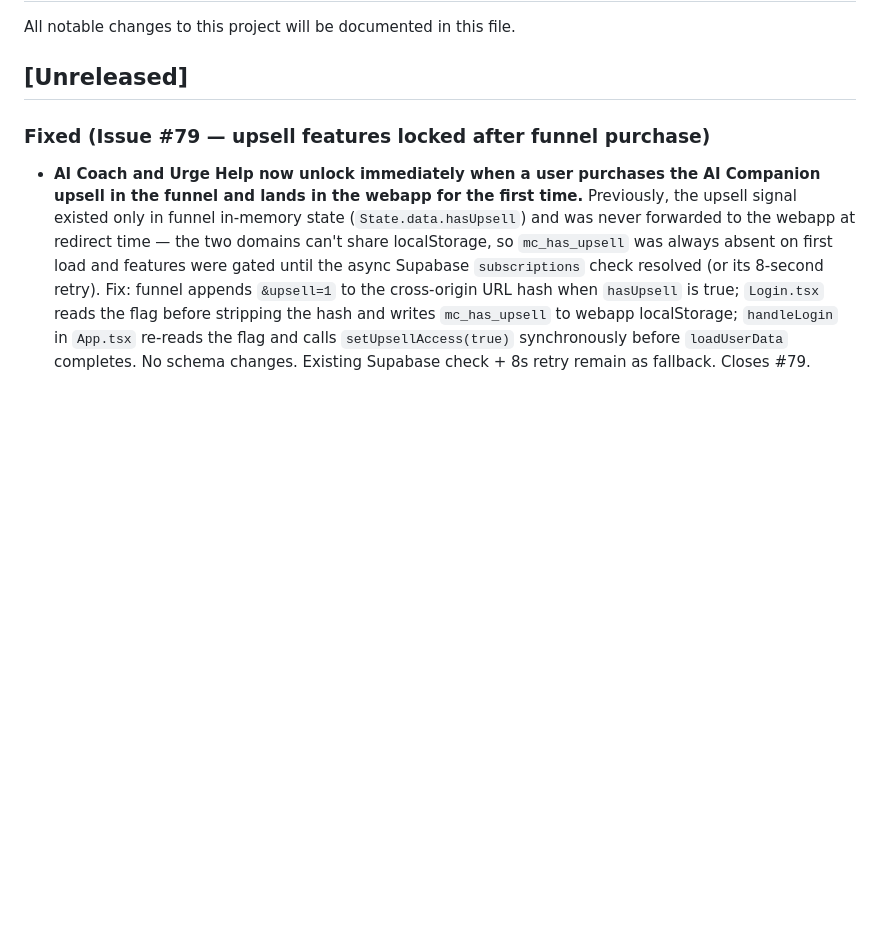
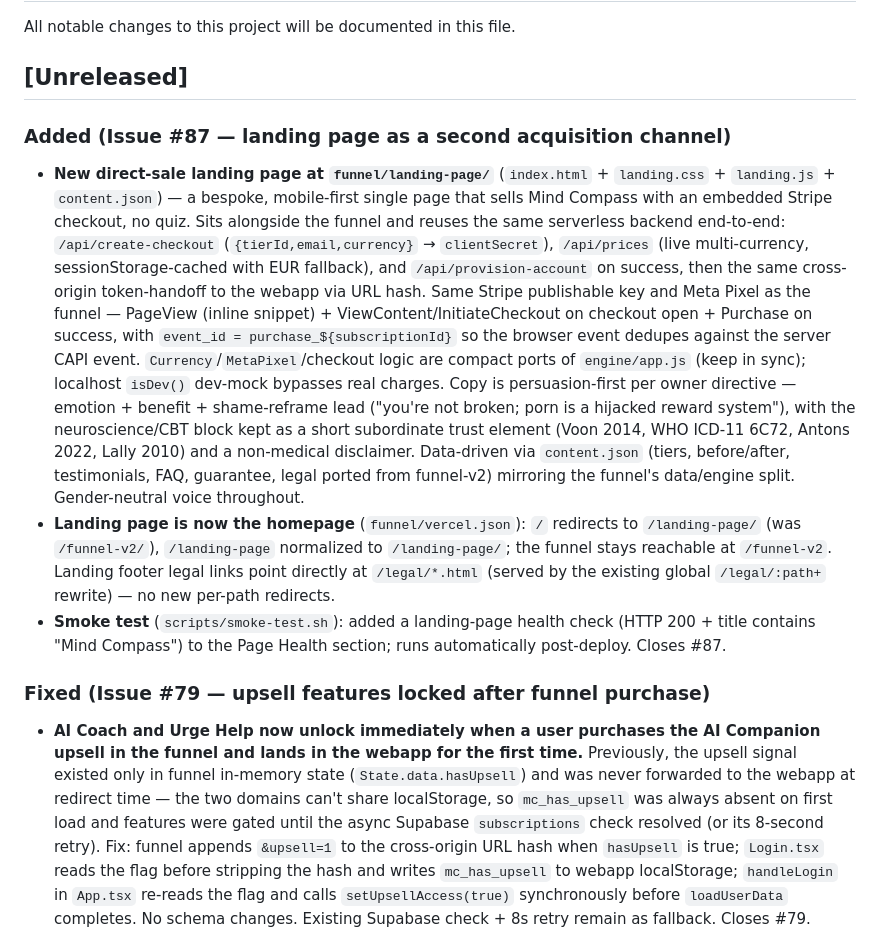
Before and after one commit to johnbukhin/ai-dopamine-cursor, a Markdown page: CHANGELOG.md, the part around the change. GitHub-like rendering; blank space fills up the shorter version.

Commit message:
docs: CHANGELOG entry for landing page acquisition channel (Refs #87)
Co-Authored-By: Claude Opus 4.8 <noreply@anthropic.com>

```diff
--- a/CHANGELOG.md
+++ b/CHANGELOG.md
@@ -3,6 +3,11 @@
 All notable changes to this project will be documented in this file.
 
 ## [Unreleased]
+
+### Added (Issue #87 — landing page as a second acquisition channel)
+- **New direct-sale landing page at `funnel/landing-page/`** (`index.html` + `landing.css` + `landing.js` + `content.json`) — a bespoke, mobile-first single page that sells Mind Compass with an embedded Stripe checkout, no quiz. Sits alongside the funnel and reuses the same serverless backend end-to-end: `/api/create-checkout` (`{tierId,email,currency}` → `clientSecret`), `/api/prices` (live multi-currency, sessionStorage-cached with EUR fallback), and `/api/provision-account` on success, then the same cross-origin token-handoff to the webapp via URL hash. Same Stripe publishable key and Meta Pixel as the funnel — PageView (inline snippet) + ViewContent/InitiateCheckout on checkout open + Purchase on success, with `event_id = purchase_${subscriptionId}` so the browser event dedupes against the server CAPI event. `Currency`/`MetaPixel`/checkout logic are compact ports of `engine/app.js` (keep in sync); localhost `isDev()` dev-mock bypasses real charges. Copy is persuasion-first per owner directive — emotion + benefit + shame-reframe lead ("you're not broken; porn is a hijacked reward system"), with the neuroscience/CBT block kept as a short subordinate trust element (Voon 2014, WHO ICD-11 6C72, Antons 2022, Lally 2010) and a non-medical disclaimer. Data-driven via `content.json` (tiers, before/after, testimonials, FAQ, guarantee, legal ported from funnel-v2) mirroring the funnel's data/engine split. Gender-neutral voice throughout.
+- **Landing page is now the homepage** (`funnel/vercel.json`): `/` redirects to `/landing-page/` (was `/funnel-v2/`), `/landing-page` normalized to `/landing-page/`; the funnel stays reachable at `/funnel-v2`. Landing footer legal links point directly at `/legal/*.html` (served by the existing global `/legal/:path+` rewrite) — no new per-path redirects.
+- **Smoke test** (`scripts/smoke-test.sh`): added a landing-page health check (HTTP 200 + title contains "Mind Compass") to the Page Health section; runs automatically post-deploy. Closes #87.
 
 ### Fixed (Issue #79 — upsell features locked after funnel purchase)
 - **AI Coach and Urge Help now unlock immediately when a user purchases the AI Companion upsell in the funnel and lands in the webapp for the first time.** Previously, the upsell signal existed only in funnel in-memory state (`State.data.hasUpsell`) and was never forwarded to the webapp at redirect time — the two domains can't share localStorage, so `mc_has_upsell` was always absent on first load and features were gated until the async Supabase `subscriptions` check resolved (or its 8-second retry). Fix: funnel appends `&upsell=1` to the cross-origin URL hash when `hasUpsell` is true; `Login.tsx` reads the flag before stripping the hash and writes `mc_has_upsell` to webapp localStorage; `handleLogin` in `App.tsx` re-reads the flag and calls `setUpsellAccess(true)` synchronously before `loadUserData` completes. No schema changes. Existing Supabase check + 8s retry remain as fallback. Closes #79.
```
